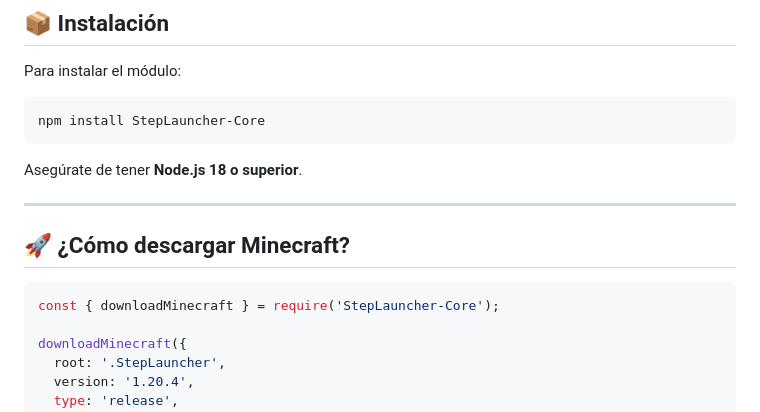
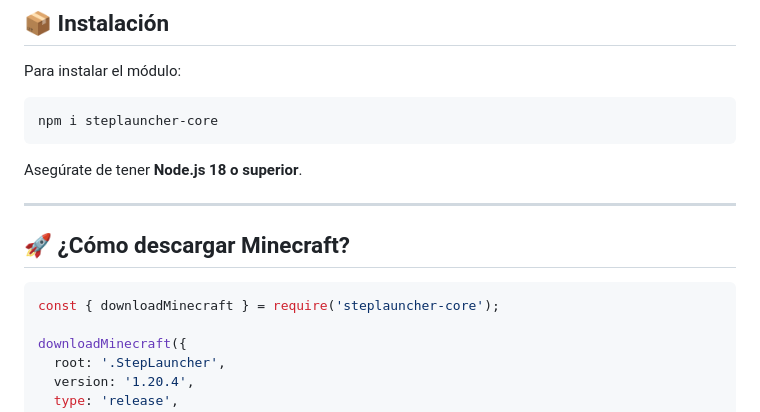
Before and after one commit to StepnickaStudios/StepLauncher-Core, a Markdown page: README.md, the part around the change printed below. Drawn GitHub-style.

````diff
--- a/README.md
+++ b/README.md
@@ -32,7 +32,7 @@ Este módulo busca hacerte la vida más fácil si estás desarrollando tu propio
 Para instalar el módulo:
 
 ```bash
-npm install StepLauncher-Core
+npm i steplauncher-core
 ```
 
 Asegúrate de tener **Node.js 18 o superior**.
@@ -42,7 +42,7 @@ Asegúrate de tener **Node.js 18 o superior**.
 ## 🚀 ¿Cómo descargar Minecraft?
 
 ```js
-const { downloadMinecraft } = require('StepLauncher-Core');
+const { downloadMinecraft } = require('steplauncher-core');
 
 downloadMinecraft({
   root: '.StepLauncher',
````
Also changed, not shown: other parts of README.md (+2 -2 lines).
